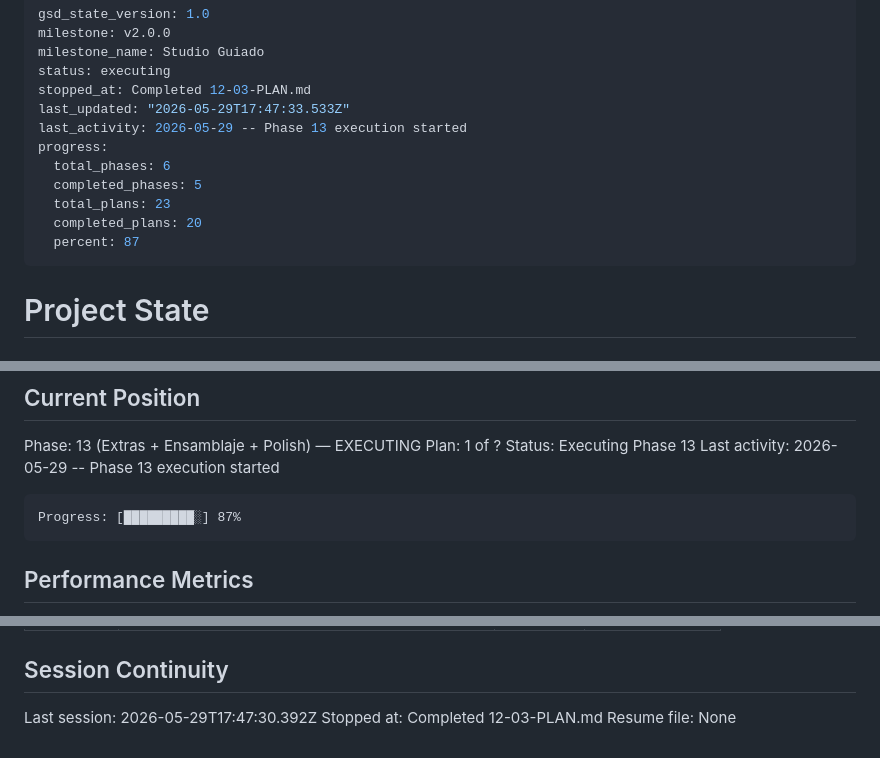
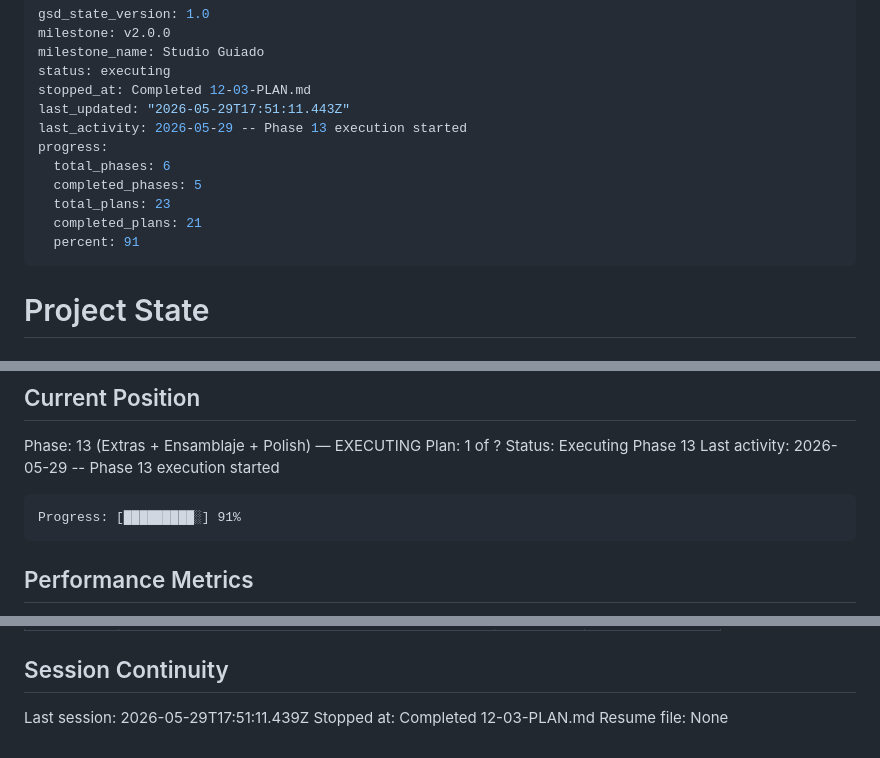
Before and after one commit to jaimeberdejo/AutoVideo, a Markdown page: .planning/STATE.md, 3 parts joined by grey strips. GitHub-like rendering.

````diff
--- a/.planning/STATE.md
+++ b/.planning/STATE.md
@@ -4,14 +4,14 @@ milestone: v2.0.0
 milestone_name: Studio Guiado
 status: executing
 stopped_at: Completed 12-03-PLAN.md
-last_updated: "2026-05-29T17:47:33.533Z"
+last_updated: "2026-05-29T17:51:11.443Z"
 last_activity: 2026-05-29 -- Phase 13 execution started
 progress:
   total_phases: 6
   completed_phases: 5
   total_plans: 23
-  completed_plans: 20
-  percent: 87
+  completed_plans: 21
+  percent: 91
 ---
 
 # Project State
@@ -31,7 +31,7 @@ Status: Executing Phase 13
 Last activity: 2026-05-29 -- Phase 13 execution started
 
 ```
-Progress: [█████████░] 87%
+Progress: [█████████░] 91%
 ```
 
 ## Performance Metrics
@@ -126,6 +126,6 @@ Carried forward from v1.60.0 (non-blocking):
 
 ## Session Continuity
 
-Last session: 2026-05-29T17:47:30.392Z
+Last session: 2026-05-29T17:51:11.439Z
 Stopped at: Completed 12-03-PLAN.md
 Resume file: None
````
Also changed, not shown: .planning/ROADMAP.md (+2 -2 lines), 1 other file.
